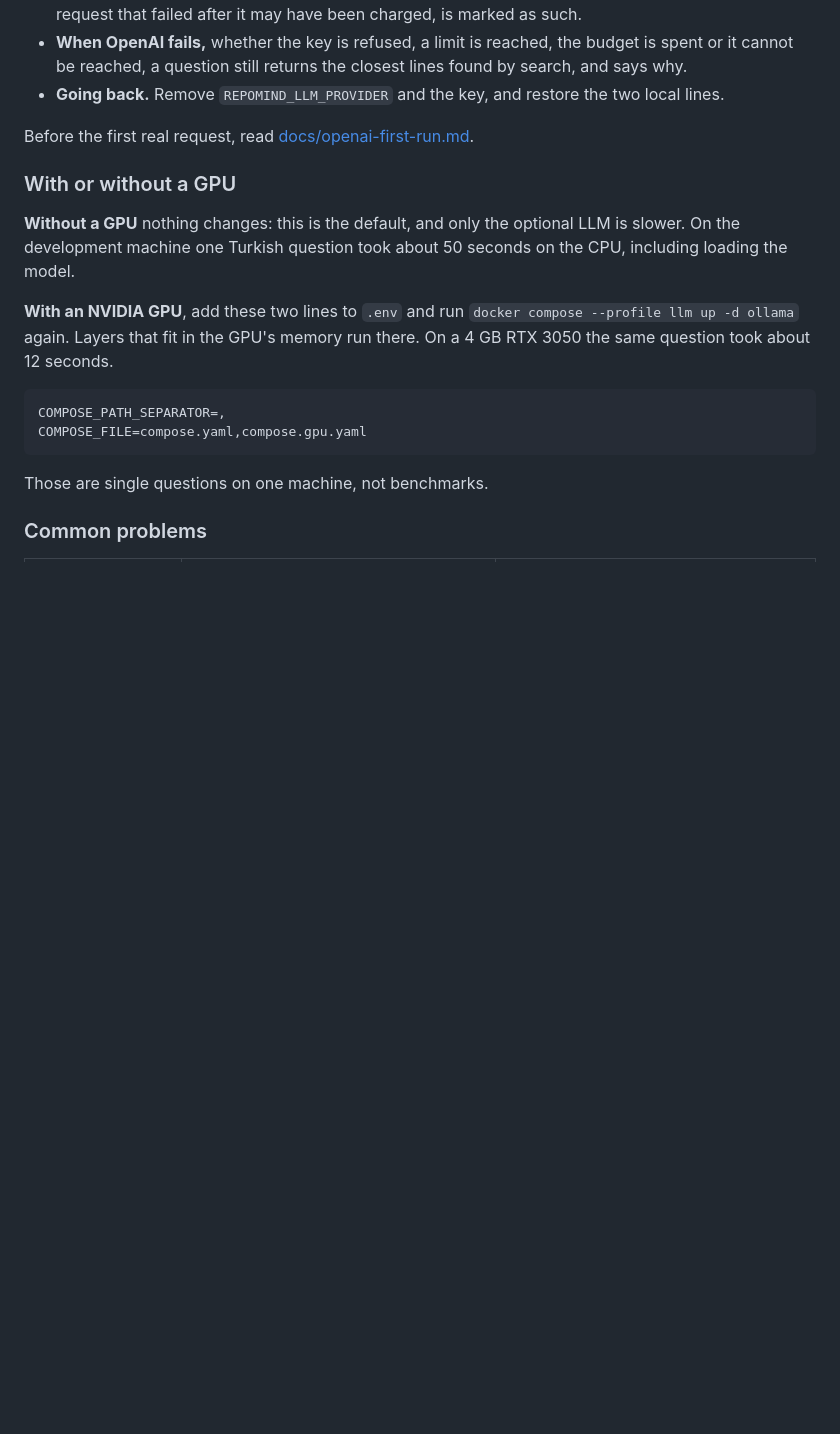
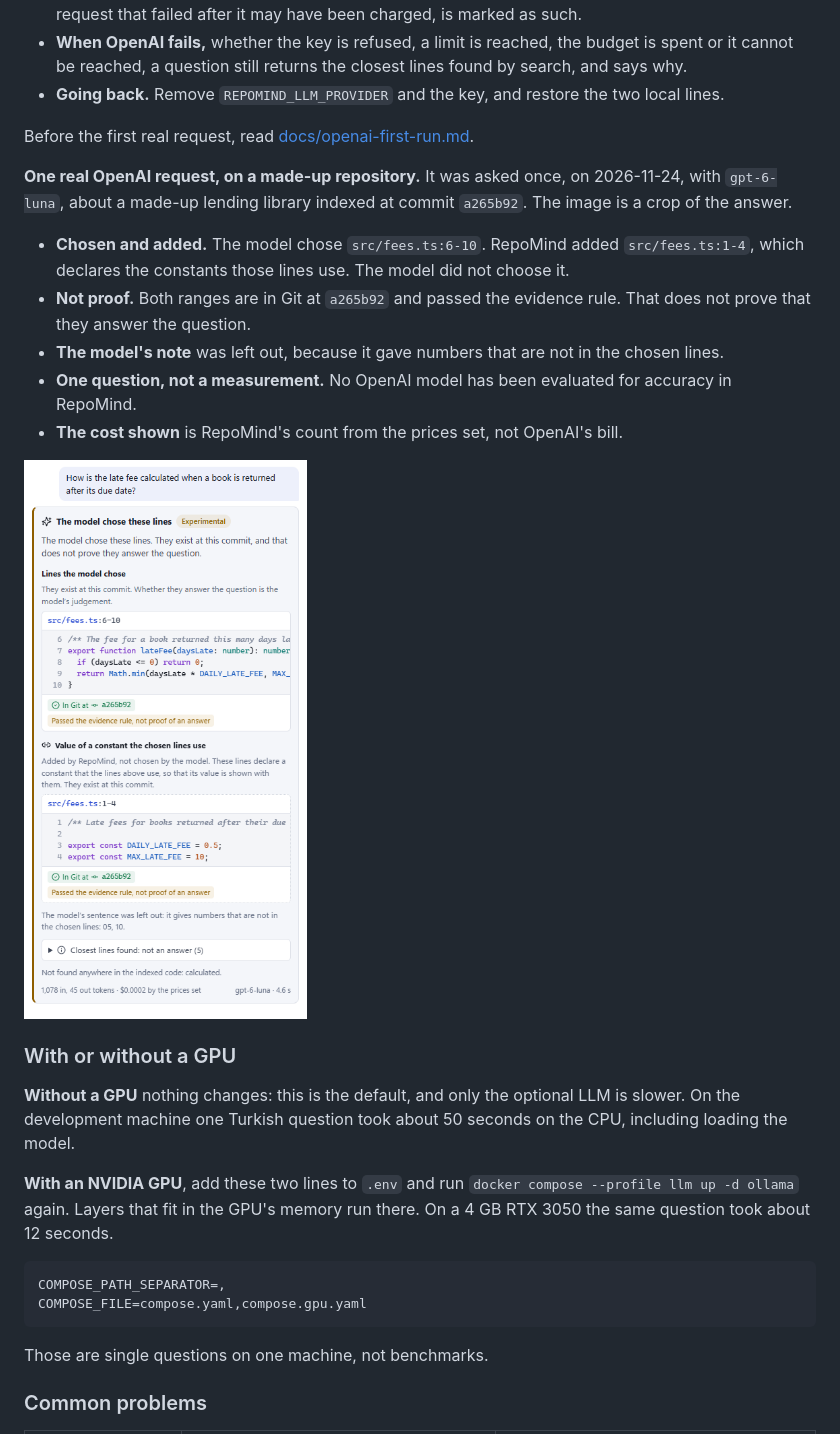
Before and after one commit to melihuur1/repomind-ai, a Markdown page: README.en.md, the part around one of its changes. GitHub-like rendering; pictures changed too: docs/screenshots/openai-answer.png (added); blank space fills up the shorter version.

```diff
--- a/README.en.md
+++ b/README.en.md
@@ -182,6 +182,15 @@ REPOMIND_LLM_MAX_TOTAL_COST_USD=0.05 # RepoMind's own count from your prices, no
 
 Before the first real request, read [docs/openai-first-run.md](docs/openai-first-run.md).
 
+**One real OpenAI request, on a made-up repository.** It was asked once, on 2026-11-24, with `gpt-6-luna`, about a made-up lending library indexed at commit `a265b92`. The image is a crop of the answer.
+- **Chosen and added.** The model chose `src/fees.ts:6-10`. RepoMind added `src/fees.ts:1-4`, which declares the constants those lines use. The model did not choose it.
+- **Not proof.** Both ranges are in Git at `a265b92` and passed the evidence rule. That does not prove that they answer the question.
+- **The model's note** was left out, because it gave numbers that are not in the chosen lines.
+- **One question, not a measurement.** No OpenAI model has been evaluated for accuracy in RepoMind.
+- **The cost shown** is RepoMind's count from the prices set, not OpenAI's bill.
+
+![RepoMind's answer to one real gpt-6-luna request about a made-up library: the model chose src/fees.ts lines 6 to 10, RepoMind added lines 1 to 4, and both are marked In Git at a265b92](docs/screenshots/openai-answer.png)
+
 ### With or without a GPU
 
 **Without a GPU** nothing changes: this is the default, and only the optional LLM is slower. On the development machine one Turkish question took about 50 seconds on the CPU, including loading the model.
```
Also changed, not shown: other parts of README.en.md (+11 -0 lines), README.md (+20 -0 lines), docs/screenshots/hidden-credential-line.png (added), docs/screenshots/not-enough-evidence.png (added).
